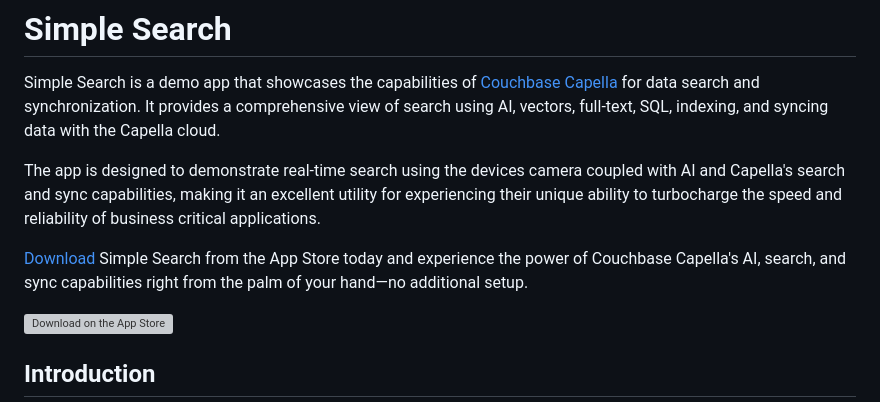
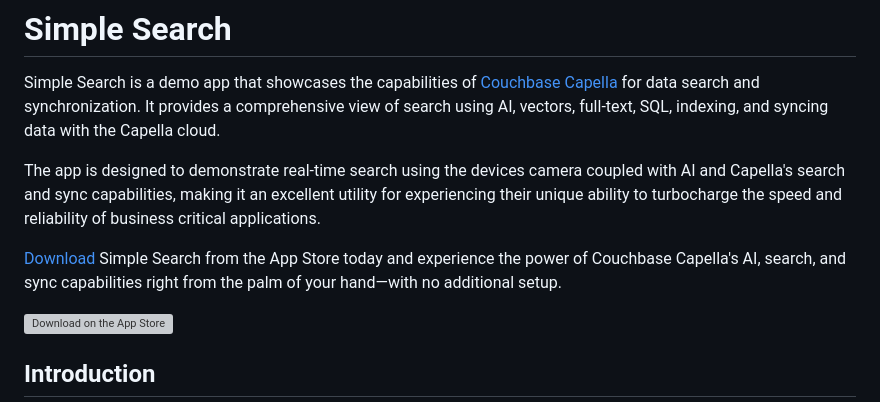
Before and after one commit to waynecarter/simple-intelligence, a Markdown page: README.md, the part around the change. GitHub-like rendering; grey boxes are pictures that could not be loaded.

Commit message:
Update intro

```diff
--- a/README.md
+++ b/README.md
@@ -4,7 +4,7 @@ Simple Search is a demo app that showcases the capabilities of [Couchbase Capell
 
 The app is designed to demonstrate real-time search using the devices camera coupled with AI and Capella's search and sync capabilities, making it an excellent utility for experiencing their unique ability to turbocharge the speed and reliability of business critical applications.
 
-[Download](https://apps.apple.com/us/app/simple-search/id6504311724) Simple Search from the App Store today and experience the power of Couchbase Capella's AI, search, and sync capabilities right from the palm of your hand—no additional setup.
+[Download](https://apps.apple.com/us/app/simple-search/id6504311724) Simple Search from the App Store today and experience the power of Couchbase Capella's AI, search, and sync capabilities right from the palm of your hand—with no additional setup.
 
 [<img alt="Download on the App Store" src="images/download.svg" width="120" height="40" />](https://apps.apple.com/us/app/simple-search/id6504311724)
 ## Introduction
```
